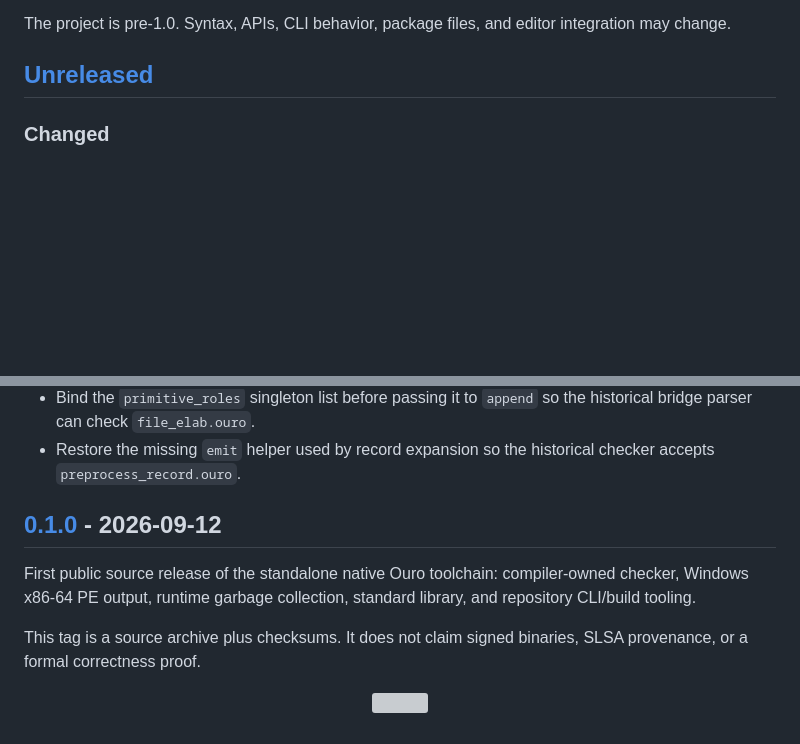
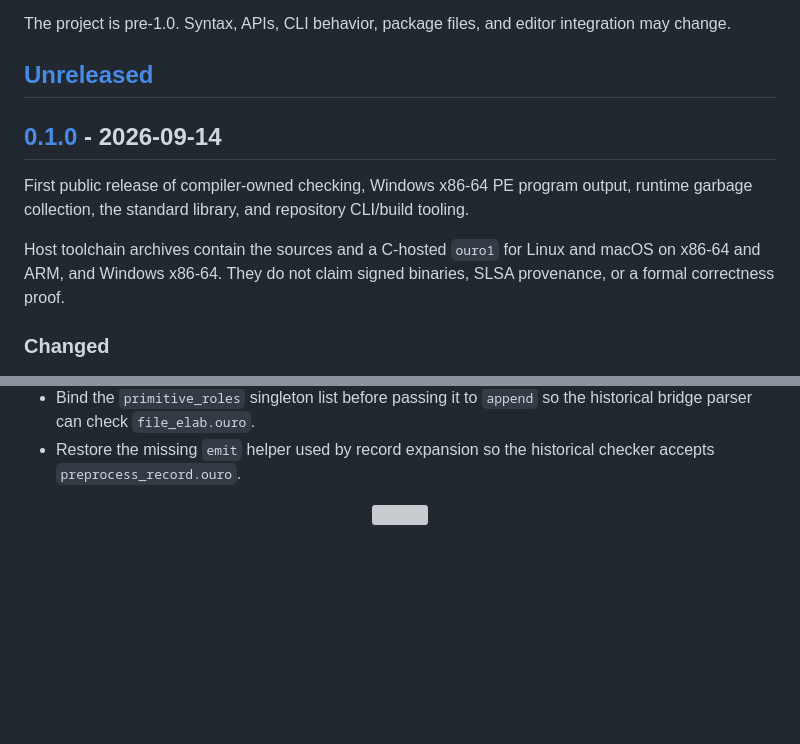
Before and after one commit to eluvane/ouro, a Markdown page: CHANGELOG.md, 2 parts joined by grey strips. GitHub-like rendering; blank space fills up the shorter version; grey boxes are pictures that could not be loaded.

Commit message:
docs(release): prepare v0.1.0 changelog (#23)

```diff
--- a/CHANGELOG.md
+++ b/CHANGELOG.md
@@ -16,6 +16,16 @@ The project is pre-1.0. Syntax, APIs, CLI behavior, package files, and editor
 integration may change.
 
 ## [Unreleased]
+
+## [0.1.0] - 2026-09-14
+
+First public release of compiler-owned checking, Windows x86-64 PE program
+output, runtime garbage collection, the standard library, and repository
+CLI/build tooling.
+
+Host toolchain archives contain the sources and a C-hosted `ouro1` for Linux
+and macOS on x86-64 and ARM, and Windows x86-64. They do not claim signed
+binaries, SLSA provenance, or a formal correctness proof.
 
 ### Changed
 
@@ -132,15 +142,6 @@ integration may change.
 - Restore the missing `emit` helper used by record expansion so the historical
   checker accepts `preprocess_record.ouro`.
 
-## [0.1.0] - 2026-09-12
-
-First public source release of the standalone native Ouro toolchain:
-compiler-owned checker, Windows x86-64 PE output, runtime garbage collection,
-standard library, and repository CLI/build tooling.
-
-This tag is a source archive plus checksums. It does not claim signed binaries,
-SLSA provenance, or a formal correctness proof.
-
 [Unreleased]: https://github.com/eluvane/ouro/compare/v0.1.0...HEAD
 [0.1.0]: https://github.com/eluvane/ouro/releases/tag/v0.1.0
 
```
